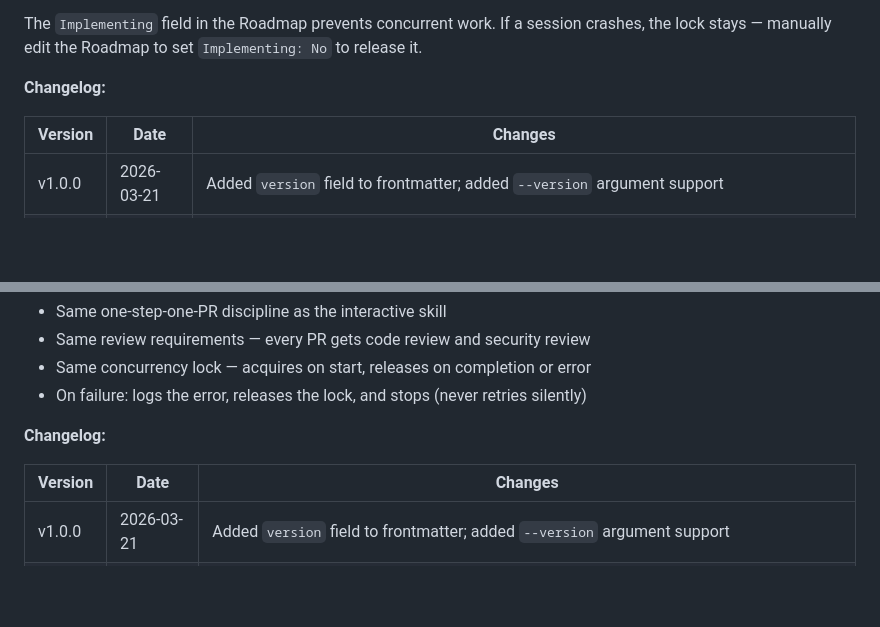
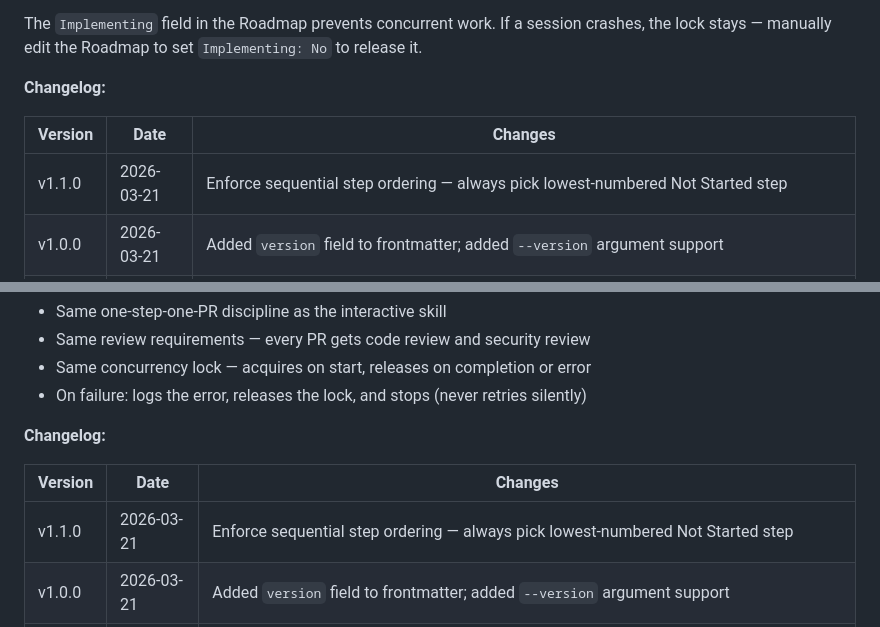
Before and after one commit to agentic-cookbook/roadmaps, a Markdown page: README.md, 2 parts joined by grey strips. GitHub-like rendering; blank space fills up the shorter version.

```diff
--- a/README.md
+++ b/README.md
@@ -200,6 +200,7 @@ The `Implementing` field in the Roadmap prevents concurrent work. If a session c
 
 | Version | Date | Changes |
 |---------|------|---------|
+| v1.1.0 | 2026-03-21 | Enforce sequential step ordering — always pick lowest-numbered Not Started step |
 | v1.0.0 | 2026-03-21 | Added `version` field to frontmatter; added `--version` argument support |
 | v1 | 2026-03-21 | Initial release — step-by-step implementation loop with worktrees, PRs, reviews, checkpoint gates; Phase guard for `Planning` features; concurrency lock via `Implementing` field |
 
@@ -356,5 +357,6 @@ Requires a Roadmap created by `/plan-roadmap` with `Phase: Ready`.
 
 | Version | Date | Changes |
 |---------|------|---------|
+| v1.1.0 | 2026-03-21 | Enforce sequential step ordering — always pick lowest-numbered Not Started step |
 | v1.0.0 | 2026-03-21 | Added `version` field to frontmatter; added `--version` argument support |
 | v1 | 2026-03-21 | Initial release — autonomous implementation agent with bypassPermissions, worktree isolation, and error-handling-with-lock-release |
```
Also changed, not shown: agents/implement-roadmap-agent.md (+3 -3 lines), skills/implement-roadmap-interactively/SKILL.md (+3 -3 lines).
